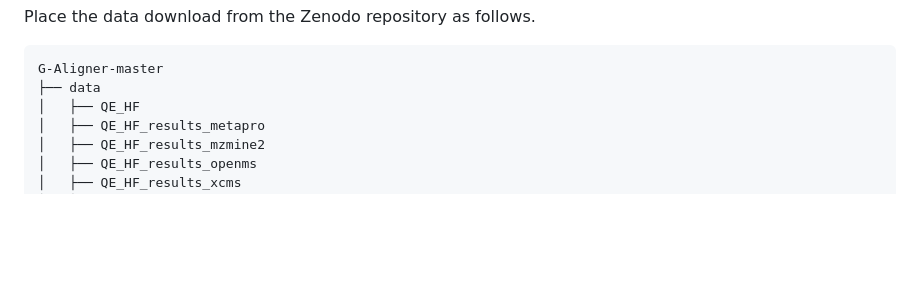
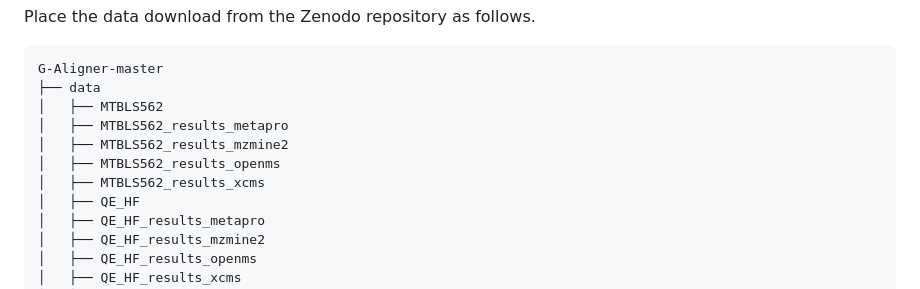
Before and after one commit to CSi-Studio/G-Aligner, a Markdown page: README.md, the part around the change. GitHub-like rendering; blank space fills up the shorter version.

Commit message:
Updata evaluation on MTBLS562 dataset

````diff
--- a/README.md
+++ b/README.md
@@ -39,6 +39,11 @@ Place the data download from the Zenodo repository as follows.
 ```
 G-Aligner-master
 ├── data
+│   ├── MTBLS562
+│   ├── MTBLS562_results_metapro
+│   ├── MTBLS562_results_mzmine2
+│   ├── MTBLS562_results_openms
+│   ├── MTBLS562_results_xcms
 │   ├── QE_HF
 │   ├── QE_HF_results_metapro
 │   ├── QE_HF_results_mzmine2
````
